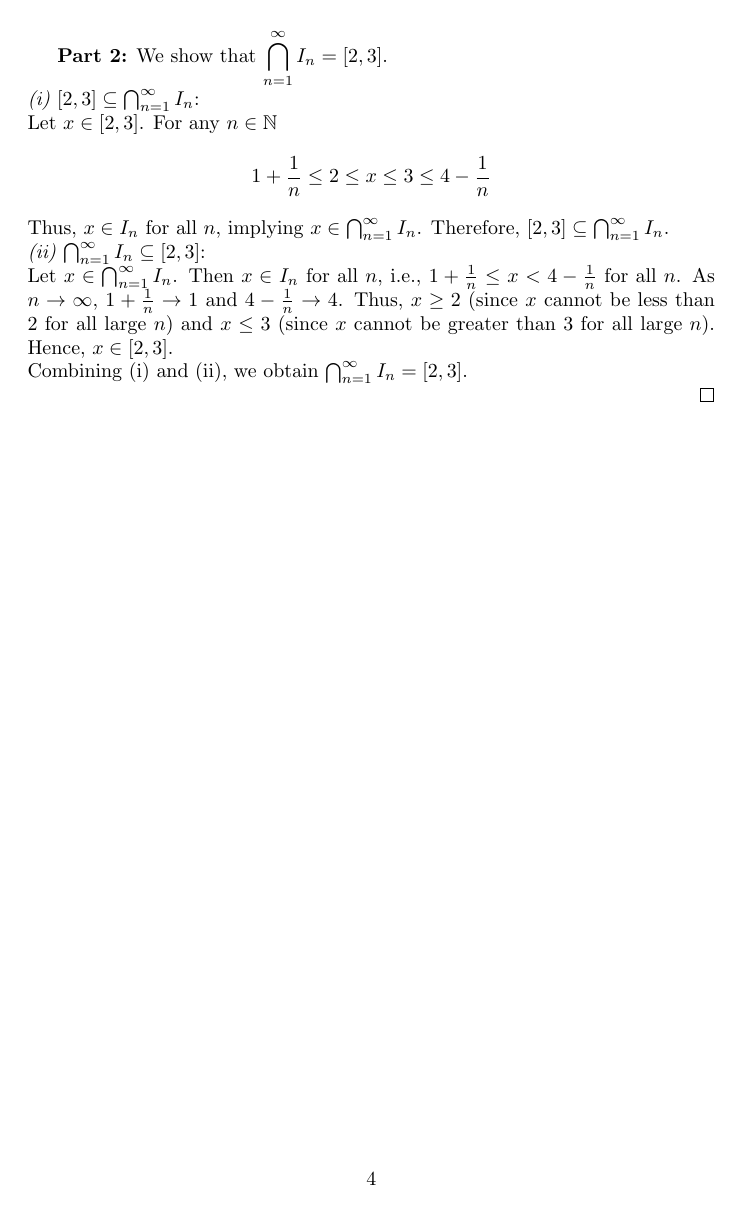
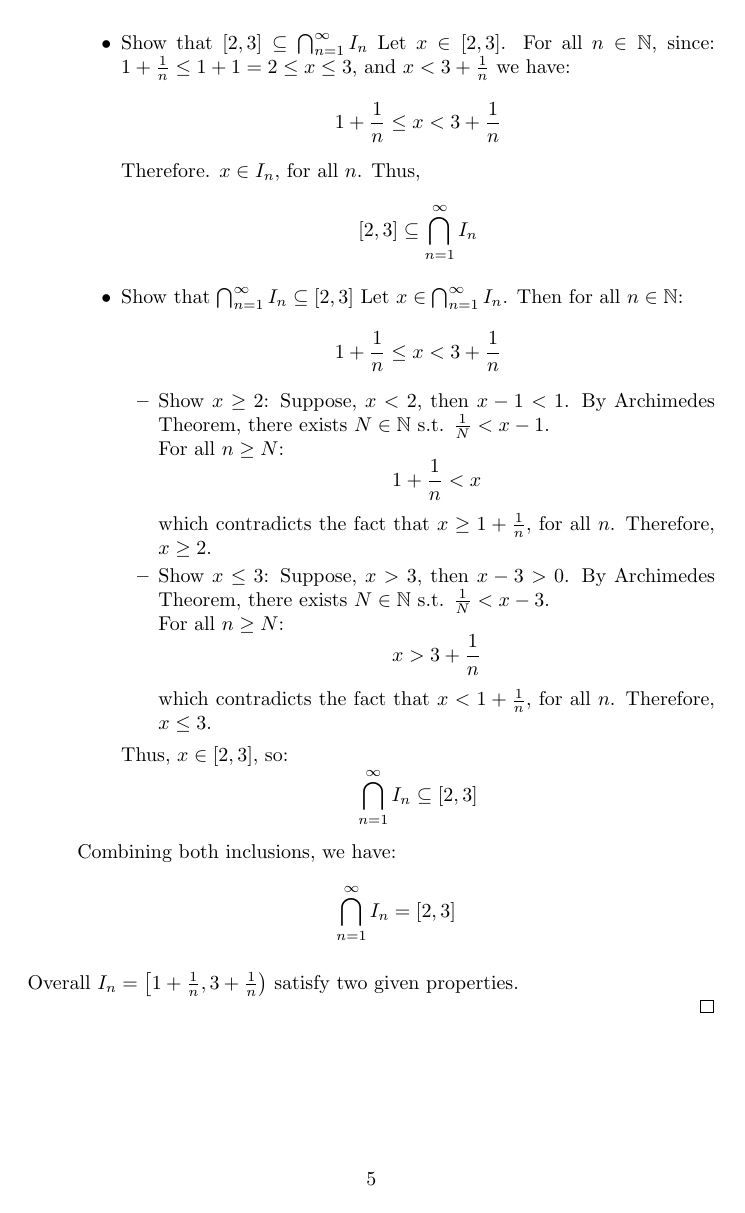
Before and after one commit to Fight-Ronin/MATH265, a LaTeX problem sheet (HW5/HW5.tex): page 4 of 4 before the commit and page 5 of 5 after it. Compiled offline with pdfLaTeX.

Commit message:
updates HW5

```diff
--- a/HW5/HW5.tex
+++ b/HW5/HW5.tex
@@ -140,19 +166,37 @@ Property verificaiton:
 
-    \medskip
-
-    \textbf{Part 2:} We show that \(\displaystyle \bigcap_{n=1}^{\infty} I_n = [2, 3]\).
-    \\
-    \textit{(i) \([2, 3] \subseteq \bigcap_{n=1}^{\infty} I_n\)}:
-    \\
-    Let \( x \in [2, 3] \). For any \( n \in \mathbb{N} \)
-    \[ 1 + \frac{1}{n} \leq 2 \leq x \leq 3 \leq 4 - \frac{1}{n} \]
-    Thus, \( x \in I_n \) for all \( n \), implying \( x \in \bigcap_{n=1}^{\infty} I_n \). Therefore, \([2, 3] \subseteq \bigcap_{n=1}^{\infty} I_n\).
-    \\
-    \textit{(ii) \(\bigcap_{n=1}^{\infty} I_n \subseteq [2, 3]\)}:
-    \\
-    Let \( x \in \bigcap_{n=1}^{\infty} I_n \). Then \( x \in I_n \) for all \( n \), i.e., \( 1 + \frac{1}{n} \leq x < 4 - \frac{1}{n} \) for all \( n \). As \( n \to \infty \), \( 1 + \frac{1}{n} \to 1 \) and \( 4 - \frac{1}{n} \to 4 \). Thus, \( x \geq 2 \) (since \( x \) cannot be less than 2 for all large \( n \)) and \( x \leq 3 \) (since \( x \) cannot be greater than 3 for all large \( n \)). Hence, \( x \in [2, 3] \).
-    \\
-    Combining (i) and (ii), we obtain \(\bigcap_{n=1}^{\infty} I_n = [2, 3]\).
+    \item Prove that \( \bigcap_{n=1}^{\infty} I_n = [2, 3] \):
+    \begin{itemize}
+        \item Show that $[2, 3] \subseteq \bigcap_{n=1}^{\infty} I_n$
+        Let $x \in [2, 3]$. For all $n \in \mathbb{N}$, since:
+        \( 1 + \frac{1}{n} \leq 1 + 1 = 2 \leq x \leq 3 \), and \( x < 3 + \frac{1}{n} \)
+        we have:
+        \[ 1 + \frac{1}{n} \leq x < 3 + \frac{1}{n} \]
+        Therefore. $x \in I_n$, for all $n$. Thus,
+        \[ [2, 3] \subseteq \bigcap_{n=1}^{\infty} I_n \]
+        \item Show that $ \bigcap_{n=1}^{\infty} I_n \subseteq [2, 3] $
+        Let $x \in \bigcap_{n=1}^{\infty} I_n$. Then for all $n \in \mathbb{N}$:
+        \[ 1 + \frac{1}{n} \leq x < 3 + \frac{1}{n} \]
+        \begin{itemize}
+            \item Show $x \geq 2$:
+            Suppose, $x < 2$, then $x - 1 < 1$. By Archimedes Theorem, there exists $N \in \mathbb{N}$ s.t. $\frac{1}{N} < x - 1$.
+            \\
+            For all $n \geq N$:
+            \[ 1 + \frac{1}{n} < x \]
+            which contradicts the fact that $x \geq 1 + \frac{1}{n}$, for all $n$. Therefore, $x \geq 2$.
+            \item Show $x \leq 3$:
+            Suppose, $x > 3$, then $x - 3 > 0$. By Archimedes Theorem, there exists $N \in \mathbb{N}$ s.t. $\frac{1}{N} < x - 3$.
+            \\
+            For all $n \geq N$:
+            \[ x > 3 + \frac{1}{n} \]
+            which contradicts the fact that $x < 1 + \frac{1}{n}$, for all $n$. Therefore, $x \leq 3$.
+        \end{itemize}
+        Thus, $x \in [2, 3]$, so:
+        \[ \bigcap_{n=1}^{\infty} I_n \subseteq [2, 3] \]
+    \end{itemize}
+    Combining both inclusions, we have:
+    \[ \bigcap_{n=1}^{\infty} I_n = [2, 3] \]
+\end{enumerate}
+Overall \( I_n = \left[ 1 + \frac{1}{n}, 3 + \frac{1}{n} \right) \) satisfy two given properties.
 
 \end{proof}
 
```
Also changed, not shown: HW5/HW5.pdf, HW5/HW5.tex (60 more changed lines), 4 other files.
